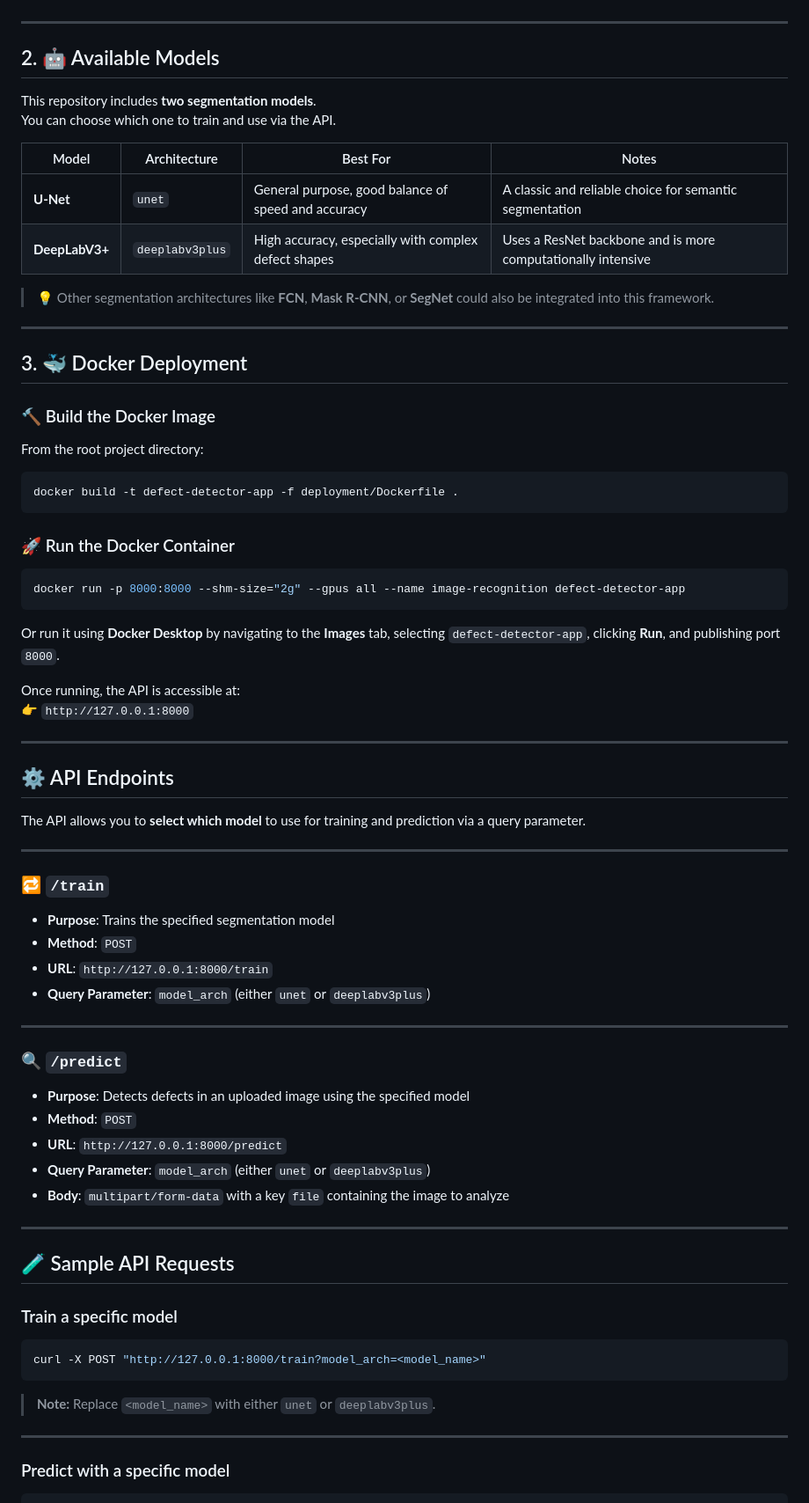
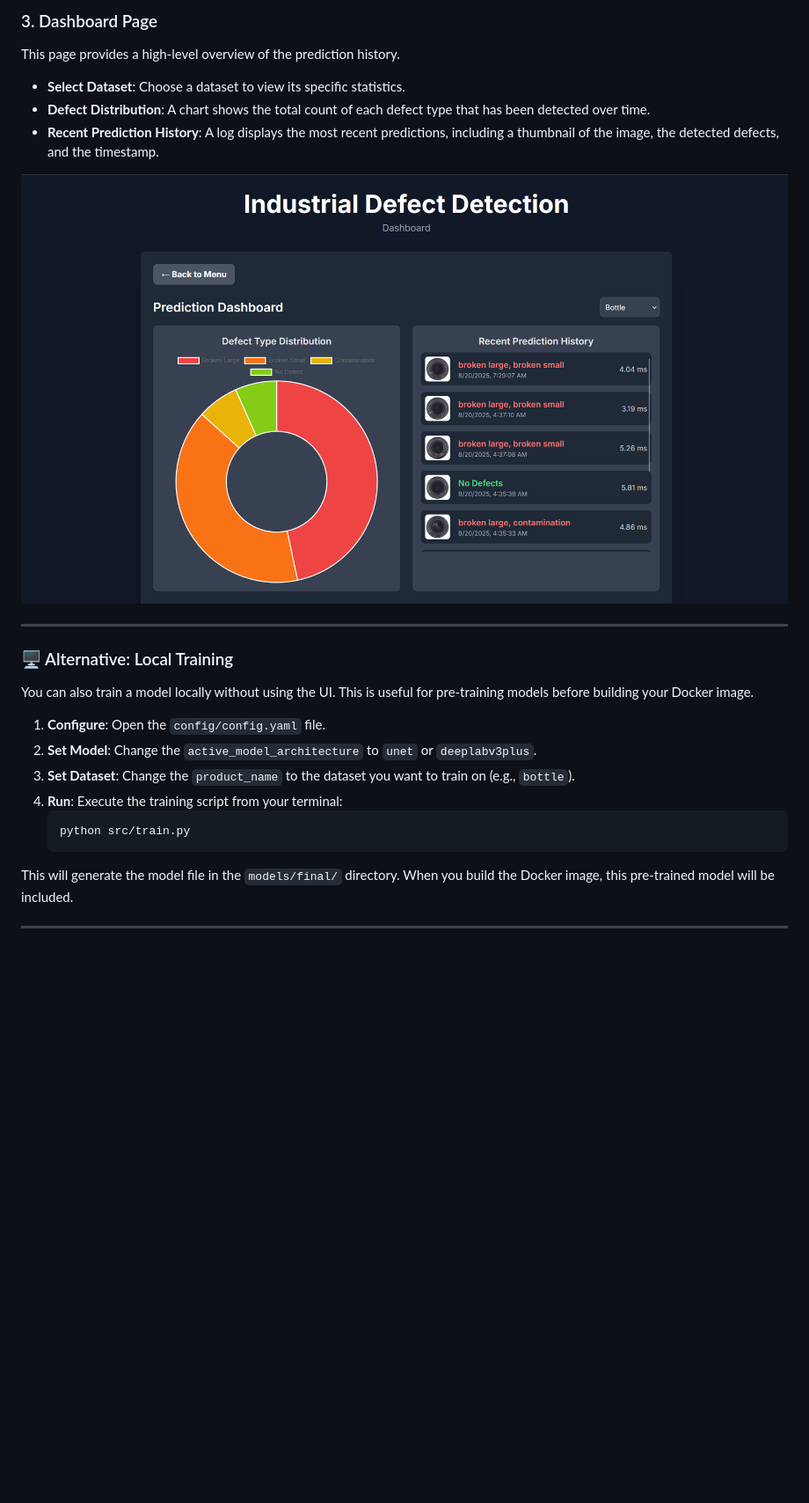
Before and after one commit to riceconsulting/image_recognition, a Markdown page: README.md, the part around one of its changes. Shown at 88% size. GitHub-like rendering; pictures changed too: image-3.png (added); blank space fills up the shorter version.

Commit message:
Update README.md and add dockerignore

````diff
--- a/README.md
+++ b/README.md
@@ -47,77 +104,27 @@ For optimal performance, the quality and consistency of the input images are cri
+### 3. Dashboard Page
+
+This page provides a high-level overview of the prediction history.
+
+-   **Select Dataset**: Choose a dataset to view its specific statistics.
+-   **Defect Distribution**: A chart shows the total count of each defect type that has been detected over time.
+-   **Recent Prediction History**: A log displays the most recent predictions, including a thumbnail of the image, the detected defects, and the timestamp.
+
+![alt text](image-3.png)
 
 ---
 
-## 2. 🤖 Available Models
+### 🖥️ Alternative: Local Training
 
-This repository includes **two segmentation models**.
-You can choose which one to train and use via the API.
+You can also train a model locally without using the UI. This is useful for pre-training models before building your Docker image.
 
-| Model       | Architecture   | Best For | Notes |
-|-------------|----------------|----------|-------|
-| **U-Net**   | `unet`         | General purpose, good balance of speed and accuracy | A classic and reliable choice for semantic segmentation |
-| **DeepLabV3+** | `deeplabv3plus` | High accuracy, especially with complex defect shapes | Uses a ResNet backbone and is more computationally intensive |
+1.  **Configure**: Open the `config/config.yaml` file.
+2.  **Set Model**: Change the `active_model_architecture` to `unet` or `deeplabv3plus`.
+3.  **Set Dataset**: Change the `product_name` to the dataset you want to train on (e.g., `bottle`).
+4.  **Run**: Execute the training script from your terminal:
+    ```bash
+    python src/train.py
+    ```
 
-> 💡 Other segmentation architectures like **FCN**, **Mask R-CNN**, or **SegNet** could also be integrated into this framework.
+This will generate the model file in the `models/final/` directory. When you build the Docker image, this pre-trained model will be included.
 
 ---
-
-## 3. 🐳 Docker Deployment
-
-### 🔨 Build the Docker Image
-
-From the root project directory:
-
-```bash
-docker build -t defect-detector-app -f deployment/Dockerfile .
-```
-
-### 🚀 Run the Docker Container
-
-```bash
-docker run -p 8000:8000 --shm-size="2g" --gpus all --name image-recognition defect-detector-app
-```
-
-Or run it using **Docker Desktop** by navigating to the **Images** tab, selecting `defect-detector-app`, clicking **Run**, and publishing port `8000`.
-
-Once running, the API is accessible at:
-👉 `http://127.0.0.1:8000`
-
----
-
-## ⚙️ API Endpoints
-
-The API allows you to **select which model** to use for training and prediction via a query parameter.
-
----
-
-### 🔁 `/train`
-
-- **Purpose**: Trains the specified segmentation model
-- **Method**: `POST`
-- **URL**: `http://127.0.0.1:8000/train`
-- **Query Parameter**: `model_arch` (either `unet` or `deeplabv3plus`)
-
----
-
-### 🔍 `/predict`
-
-- **Purpose**: Detects defects in an uploaded image using the specified model
-- **Method**: `POST`
-- **URL**: `http://127.0.0.1:8000/predict`
-- **Query Parameter**: `model_arch` (either `unet` or `deeplabv3plus`)
-- **Body**: `multipart/form-data` with a key `file` containing the image to analyze
-
----
-
-## 🧪 Sample API Requests
-
-### Train a specific model
-
-```bash
-curl -X POST "http://127.0.0.1:8000/train?model_arch=<model_name>"
-```
-> **Note:** Replace `<model_name>` with either `unet` or `deeplabv3plus`.
----
-
-### Predict with a specific model
-
````
Also changed, not shown: other parts of README.md (+86 -76 lines), image-1.png (added), image-2.png (added), image.png (added), 1 other file.
